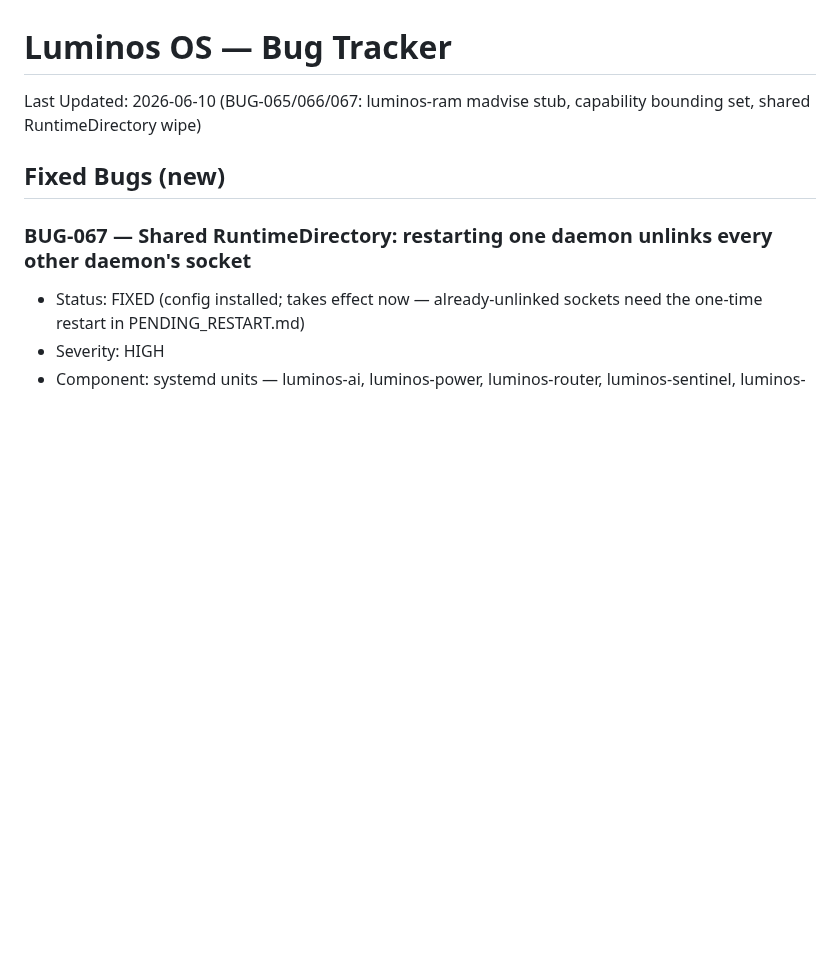
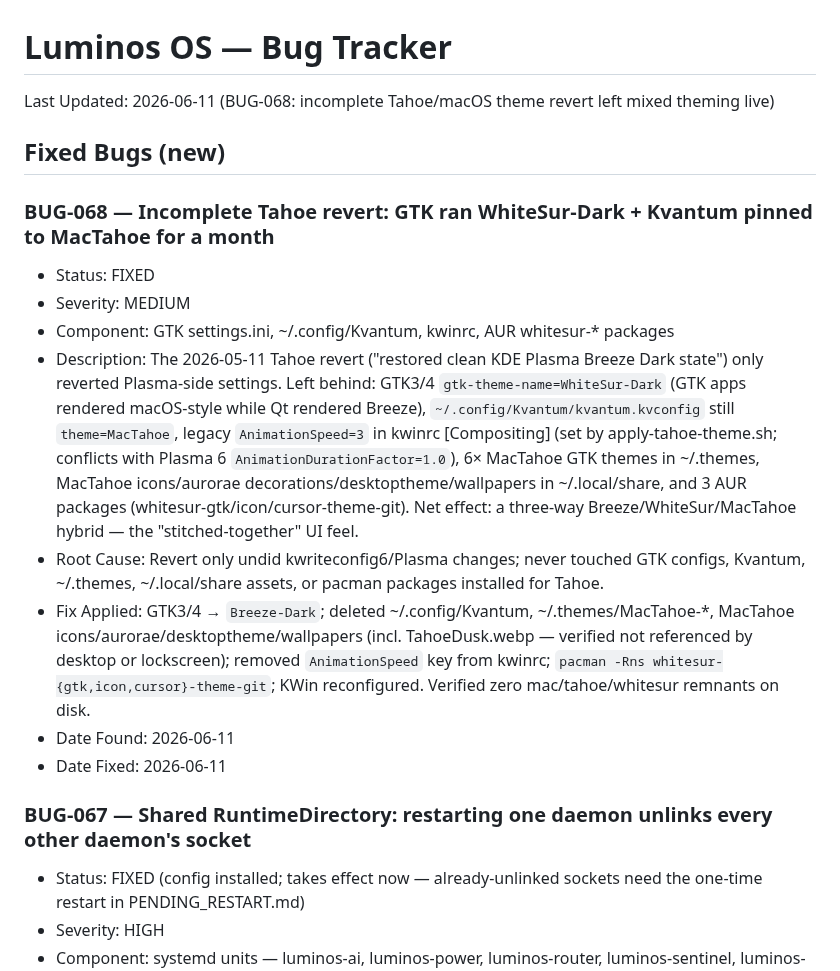
Before and after one commit to vrapatel2002/luminos-os, a Markdown page: docs/BUGS.md, the part around the change. Drawn GitHub-style; blank space fills up the shorter version.

Commit message:
fix(ui): complete Tahoe/macOS theme revert — remove WhiteSur+MacTahoe leftovers (BUG-068)
Agent: claude-code
Task: UI felt 'slightly off' — audit found incomplete 2026-05-11 Tahoe revert; user requested removal of all macOS theming

```diff
--- a/docs/BUGS.md
+++ b/docs/BUGS.md
@@ -1,7 +1,18 @@
 # Luminos OS — Bug Tracker
-Last Updated: 2026-06-10 (BUG-065/066/067: luminos-ram madvise stub, capability bounding set, shared RuntimeDirectory wipe)
+Last Updated: 2026-06-11 (BUG-068: incomplete Tahoe/macOS theme revert left mixed theming live)
 
 ## Fixed Bugs (new)
+
+### BUG-068 — Incomplete Tahoe revert: GTK ran WhiteSur-Dark + Kvantum pinned to MacTahoe for a month
+<!-- [CHANGE: claude-code | 2026-06-11] -->
+- Status: FIXED
+- Severity: MEDIUM
+- Component: GTK settings.ini, ~/.config/Kvantum, kwinrc, AUR whitesur-* packages
+- Description: The 2026-05-11 Tahoe revert ("restored clean KDE Plasma Breeze Dark state") only reverted Plasma-side settings. Left behind: GTK3/4 `gtk-theme-name=WhiteSur-Dark` (GTK apps rendered macOS-style while Qt rendered Breeze), `~/.config/Kvantum/kvantum.kvconfig` still `theme=MacTahoe`, legacy `AnimationSpeed=3` in kwinrc [Compositing] (set by apply-tahoe-theme.sh; conflicts with Plasma 6 `AnimationDurationFactor=1.0`), 6× MacTahoe GTK themes in ~/.themes, MacTahoe icons/aurorae decorations/desktoptheme/wallpapers in ~/.local/share, and 3 AUR packages (whitesur-gtk/icon/cursor-theme-git). Net effect: a three-way Breeze/WhiteSur/MacTahoe hybrid — the "stitched-together" UI feel.
+- Root Cause: Revert only undid kwriteconfig6/Plasma changes; never touched GTK configs, Kvantum, ~/.themes, ~/.local/share assets, or pacman packages installed for Tahoe.
+- Fix Applied: GTK3/4 → `Breeze-Dark`; deleted ~/.config/Kvantum, ~/.themes/MacTahoe-*, MacTahoe icons/aurorae/desktoptheme/wallpapers (incl. TahoeDusk.webp — verified not referenced by desktop or lockscreen); removed `AnimationSpeed` key from kwinrc; `pacman -Rns whitesur-{gtk,icon,cursor}-theme-git`; KWin reconfigured. Verified zero mac/tahoe/whitesur remnants on disk.
+- Date Found: 2026-06-11
+- Date Fixed: 2026-06-11
 
 ### BUG-067 — Shared RuntimeDirectory: restarting one daemon unlinks every other daemon's socket
 - Status: FIXED (config installed; takes effect now — already-unlinked sockets need the one-time restart in PENDING_RESTART.md)
```
Also changed, not shown: AGENTS.md (+1 -1 lines).
